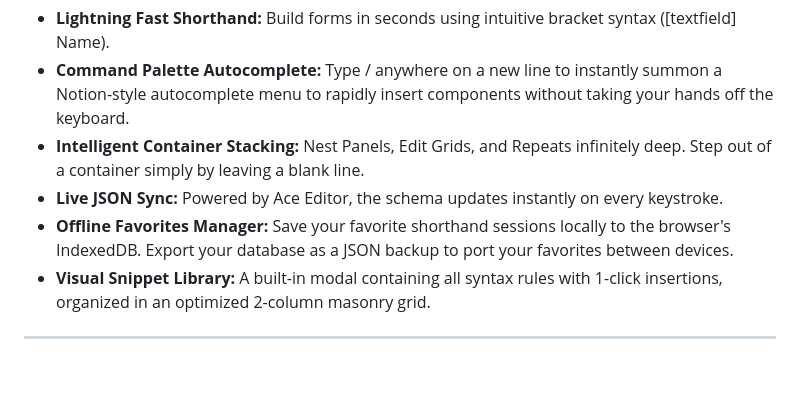
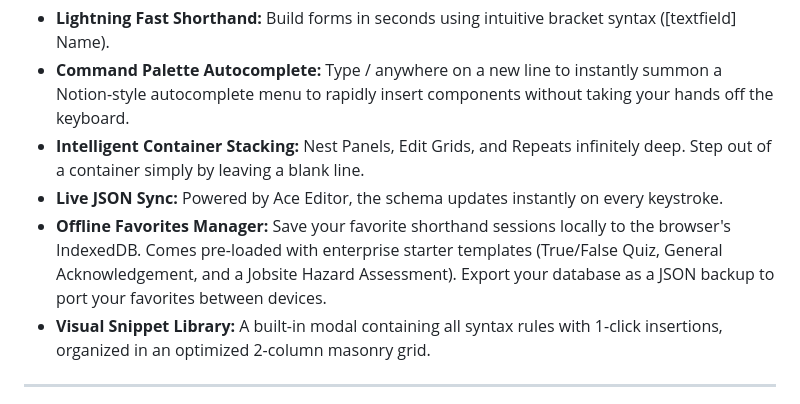
Before and after one commit to extrememission/formio-compiler, a Markdown page: README.md, the part around the change. Rendered like a GitHub page; blank space fills up the shorter version.

```diff
--- a/README.md
+++ b/README.md
@@ -8,7 +8,7 @@ A blazing-fast, markdown-style shorthand compiler for Form.io. This tool complet
 *   **Command Palette Autocomplete:** Type / anywhere on a new line to instantly summon a Notion-style autocomplete menu to rapidly insert components without taking your hands off the keyboard.
 *   **Intelligent Container Stacking:** Nest Panels, Edit Grids, and Repeats infinitely deep. Step out of a container simply by leaving a blank line.
 *   **Live JSON Sync:** Powered by Ace Editor, the schema updates instantly on every keystroke.
-*   **Offline Favorites Manager:** Save your favorite shorthand sessions locally to the browser's IndexedDB. Export your database as a JSON backup to port your favorites between devices.
+*   **Offline Favorites Manager:** Save your favorite shorthand sessions locally to the browser's IndexedDB. Comes pre-loaded with enterprise starter templates (True/False Quiz, General Acknowledgement, and a Jobsite Hazard Assessment). Export your database as a JSON backup to port your favorites between devices.
 *   **Visual Snippet Library:** A built-in modal containing all syntax rules with 1-click insertions, organized in an optimized 2-column masonry grid.
 
 ---
```
